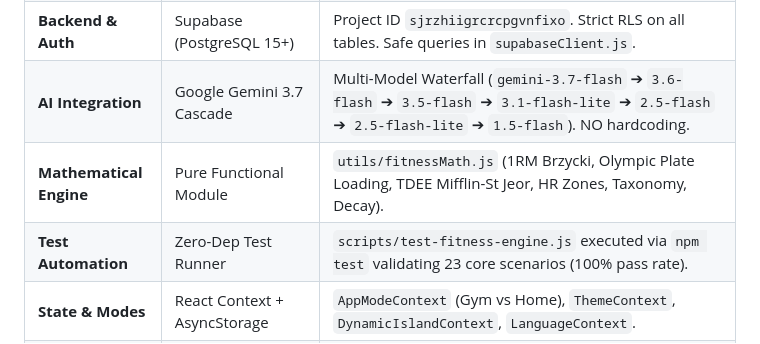
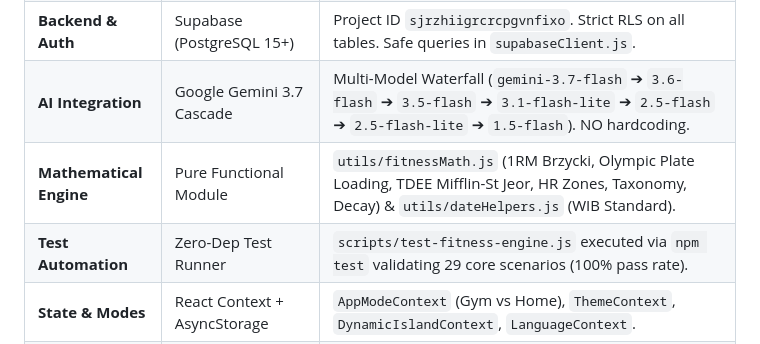
Before and after one commit to Dhani078/GymVault, a Markdown page: MEMORY.md, the part around one of its changes. GitHub-like rendering.

```diff
--- a/MEMORY.md
+++ b/MEMORY.md
@@ -21,8 +21,8 @@
 | **Styling & Theme** | StyleSheet + Custom Tokens | AMOLED theme in `theme.js` & `contexts/ThemeContext.js`. Primary `#CCFF00`, Background `#000000`. |
 | **Backend & Auth** | Supabase (PostgreSQL 15+) | Project ID `sjrzhiigrcrcpgvnfixo`. Strict RLS on all tables. Safe queries in `supabaseClient.js`. |
 | **AI Integration** | Google Gemini 3.7 Cascade | Multi-Model Waterfall (`gemini-3.7-flash` ➔ `3.6-flash` ➔ `3.5-flash` ➔ `3.1-flash-lite` ➔ `2.5-flash` ➔ `2.5-flash-lite` ➔ `1.5-flash`). NO hardcoding. |
-| **Mathematical Engine** | Pure Functional Module | `utils/fitnessMath.js` (1RM Brzycki, Olympic Plate Loading, TDEE Mifflin-St Jeor, HR Zones, Taxonomy, Decay). |
-| **Test Automation** | Zero-Dep Test Runner | `scripts/test-fitness-engine.js` executed via `npm test` validating 23 core scenarios (100% pass rate). |
+| **Mathematical Engine** | Pure Functional Module | `utils/fitnessMath.js` (1RM Brzycki, Olympic Plate Loading, TDEE Mifflin-St Jeor, HR Zones, Taxonomy, Decay) & `utils/dateHelpers.js` (WIB Standard). |
+| **Test Automation** | Zero-Dep Test Runner | `scripts/test-fitness-engine.js` executed via `npm test` validating 29 core scenarios (100% pass rate). |
 | **State & Modes** | React Context + AsyncStorage | `AppModeContext` (Gym vs Home), `ThemeContext`, `DynamicIslandContext`, `LanguageContext`. |
 | **List Performance**| `@shopify/flash-list` (v2.0.2) | Prefer `FlashList` for high-volume datasets (Exercise Library, History, Logs). |
 | **Graphics & Canvas**| `@shopify/react-native-skia` | Used for hardware-accelerated rings and progress charts. |
```
Also changed, not shown: other parts of MEMORY.md (+23 -18 lines).
